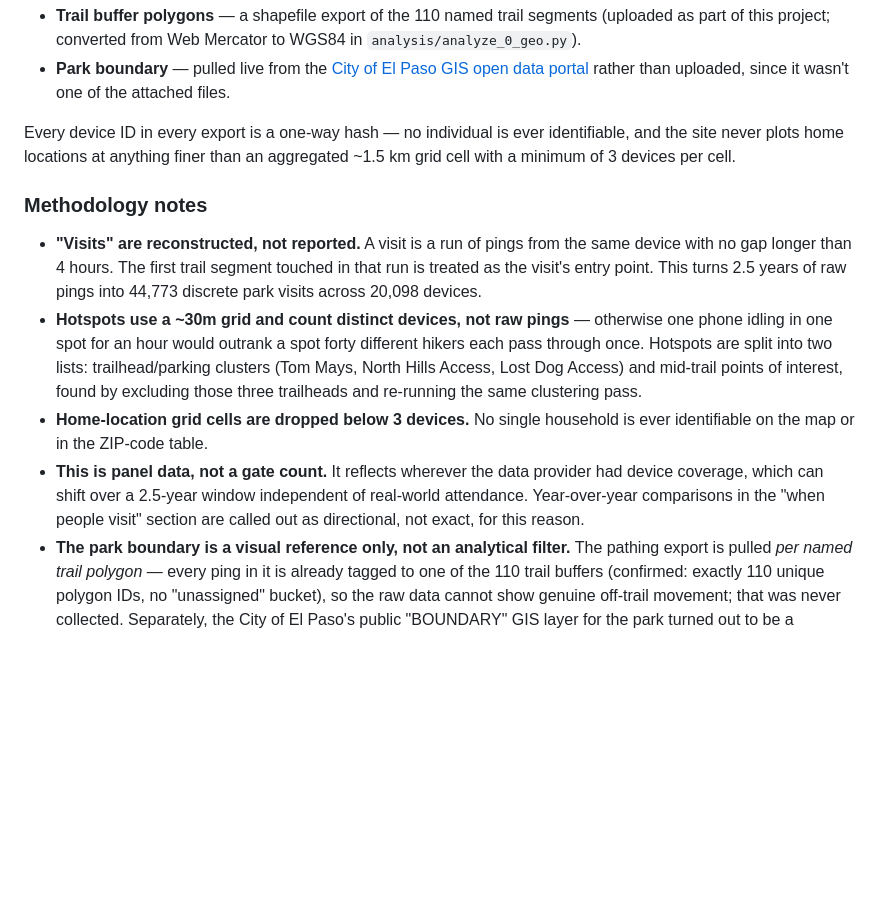
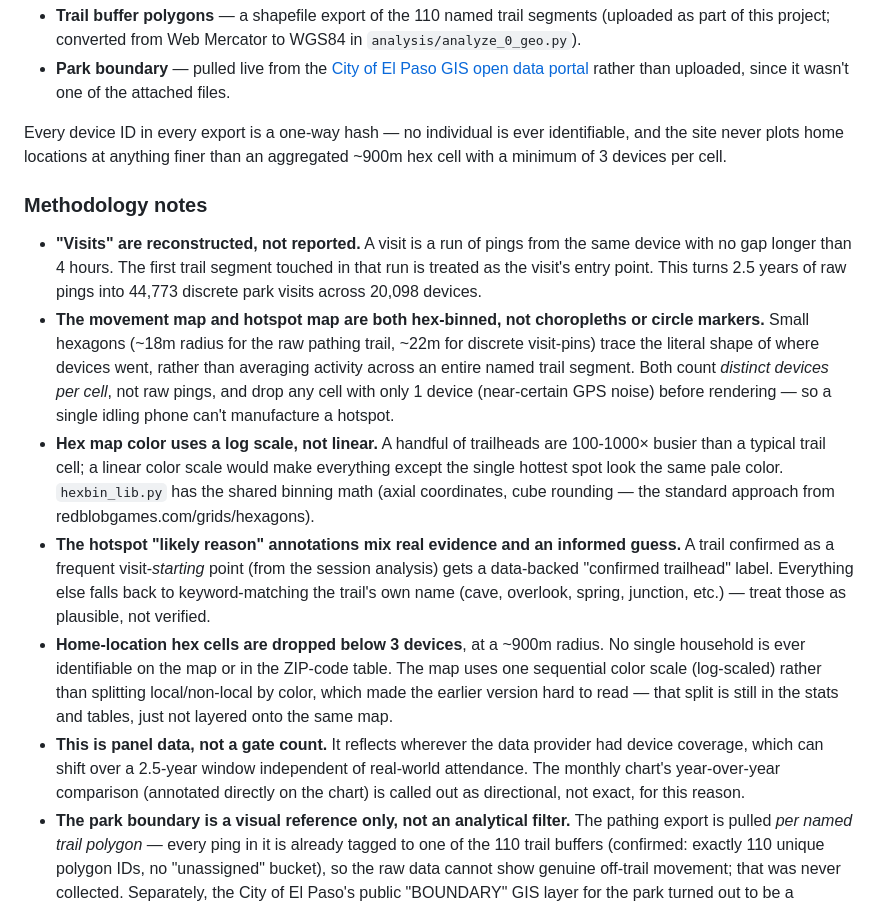
Before and after one commit to hoffmanap/fmsp, a Markdown page: README.md, the part around one of its changes. Drawn GitHub-style; blank space fills up the shorter version.

```diff
--- a/README.md
+++ b/README.md
@@ -56,14 +56,16 @@ Plus two geometry sources:
 - **Trail buffer polygons** — a shapefile export of the 110 named trail segments (uploaded as part of this project; converted from Web Mercator to WGS84 in `analysis/analyze_0_geo.py`).
 - **Park boundary** — pulled live from the [City of El Paso GIS open data portal](https://city-of-el-paso-open-data-coepgis.hub.arcgis.com/datasets/e9b6e622e890406bb79c62e0e5a0cf04_0/) rather than uploaded, since it wasn't one of the attached files.
 
-Every device ID in every export is a one-way hash — no individual is ever identifiable, and the site never plots home locations at anything finer than an aggregated ~1.5&nbsp;km grid cell with a minimum of 3 devices per cell.
+Every device ID in every export is a one-way hash — no individual is ever identifiable, and the site never plots home locations at anything finer than an aggregated ~900m hex cell with a minimum of 3 devices per cell.
 
 ### Methodology notes
 
 - **"Visits" are reconstructed, not reported.** A visit is a run of pings from the same device with no gap longer than 4 hours. The first trail segment touched in that run is treated as the visit's entry point. This turns 2.5 years of raw pings into 44,773 discrete park visits across 20,098 devices.
-- **Hotspots use a ~30m grid and count distinct devices, not raw pings** — otherwise one phone idling in one spot for an hour would outrank a spot forty different hikers each pass through once. Hotspots are split into two lists: trailhead/parking clusters (Tom Mays, North Hills Access, Lost Dog Access) and mid-trail points of interest, found by excluding those three trailheads and re-running the same clustering pass.
-- **Home-location grid cells are dropped below 3 devices.** No single household is ever identifiable on the map or in the ZIP-code table.
-- **This is panel data, not a gate count.** It reflects wherever the data provider had device coverage, which can shift over a 2.5-year window independent of real-world attendance. Year-over-year comparisons in the "when people visit" section are called out as directional, not exact, for this reason.
+- **The movement map and hotspot map are both hex-binned, not choropleths or circle markers.** Small hexagons (~18m radius for the raw pathing trail, ~22m for discrete visit-pins) trace the literal shape of where devices went, rather than averaging activity across an entire named trail segment. Both count *distinct devices per cell*, not raw pings, and drop any cell with only 1 device (near-certain GPS noise) before rendering — so a single idling phone can't manufacture a hotspot.
+- **Hex map color uses a log scale, not linear.** A handful of trailheads are 100-1000× busier than a typical trail cell; a linear color scale would make everything except the single hottest spot look the same pale color. `hexbin_lib.py` has the shared binning math (axial coordinates, cube rounding — the standard approach from redblobgames.com/grids/hexagons).
+- **The hotspot "likely reason" annotations mix real evidence and an informed guess.** A trail confirmed as a frequent visit-*starting* point (from the session analysis) gets a data-backed "confirmed trailhead" label. Everything else falls back to keyword-matching the trail's own name (cave, overlook, spring, junction, etc.) — treat those as plausible, not verified.
+- **Home-location hex cells are dropped below 3 devices**, at a ~900m radius. No single household is ever identifiable on the map or in the ZIP-code table. The map uses one sequential color scale (log-scaled) rather than splitting local/non-local by color, which made the earlier version hard to read — that split is still in the stats and tables, just not layered onto the same map.
+- **This is panel data, not a gate count.** It reflects wherever the data provider had device coverage, which can shift over a 2.5-year window independent of real-world attendance. The monthly chart's year-over-year comparison (annotated directly on the chart) is called out as directional, not exact, for this reason.
 - **The park boundary is a visual reference only, not an analytical filter.** The pathing export is pulled *per named trail polygon* — every ping in it is already tagged to one of the 110 trail buffers (confirmed: exactly 110 unique polygon IDs, no "unassigned" bucket), so the raw data cannot show genuine off-trail movement; that was never collected. Separately, the City of El Paso's public "BOUNDARY" GIS layer for the park turned out to be a patchwork of ~22 disjoint parcels that doesn't fully cover the park's real footprint — testing it turned up entire well-established trailheads (North Hills Access, Lost Dog Access) sitting outside it, which would make any "% of activity outside the legal boundary" stat misleading. So the boundary is drawn on the maps for geographic context only; `analysis/analyze_0_geo.py` also filters out two clearly-unrelated polygon slivers (~50km away, near Horizon City) that the same ArcGIS query returned alongside the real park parcels.
 
 ## Reproducing the pipeline
```
Also changed, not shown: other parts of README.md (+15 -13 lines).
